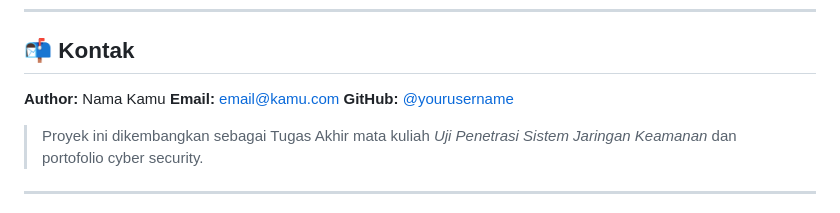
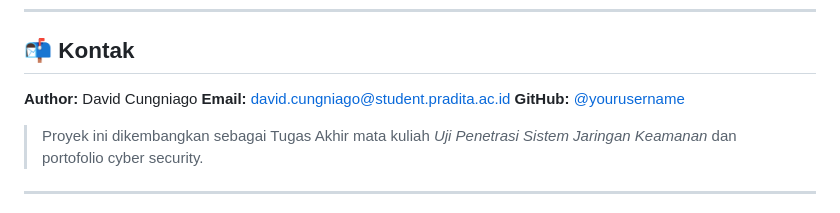
Before and after one commit to davidcungniago/PULSE, a Markdown page: README.md, the part around the change. GitHub-like rendering.

```diff
--- a/README.md
+++ b/README.md
@@ -267,8 +267,8 @@ Proyek ini menggunakan lisensi **MIT** — lihat file [`LICENSE`](LICENSE) untuk
 
 ## 📬 Kontak
 
-**Author:** Nama Kamu
-**Email:** email@kamu.com
+**Author:** David Cungniago
+**Email:** david.cungniago@student.pradita.ac.id
 **GitHub:** [@yourusername](https://github.com/yourusername)
 
 > Proyek ini dikembangkan sebagai Tugas Akhir mata kuliah *Uji Penetrasi Sistem Jaringan Keamanan* dan portofolio cyber security.
```
